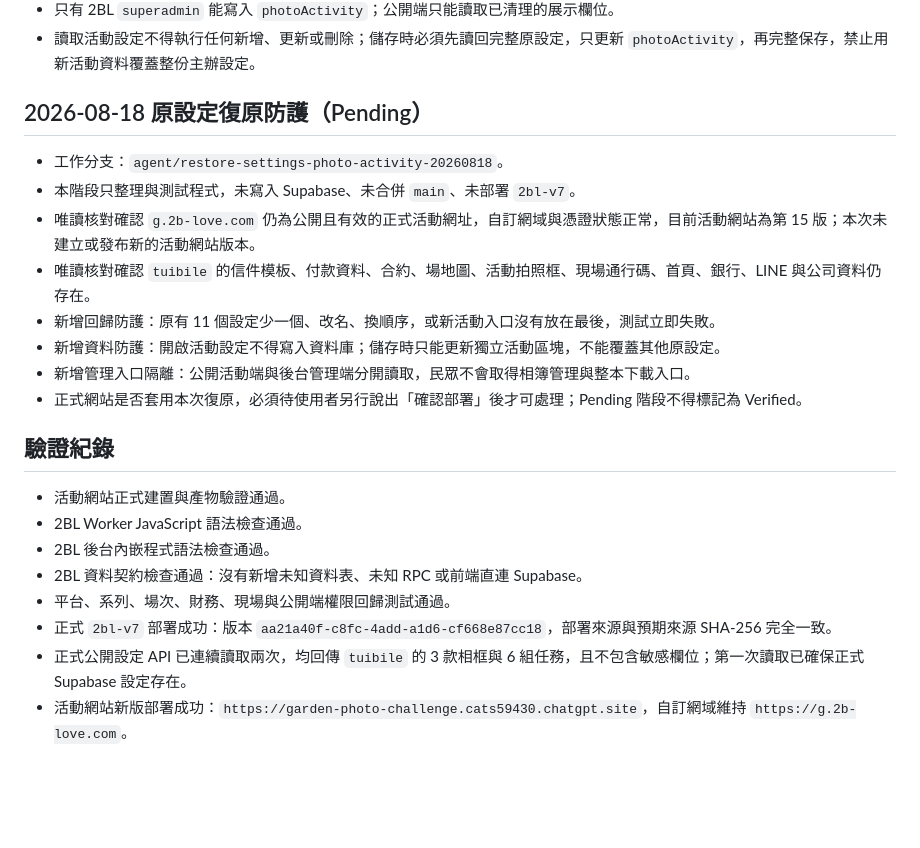
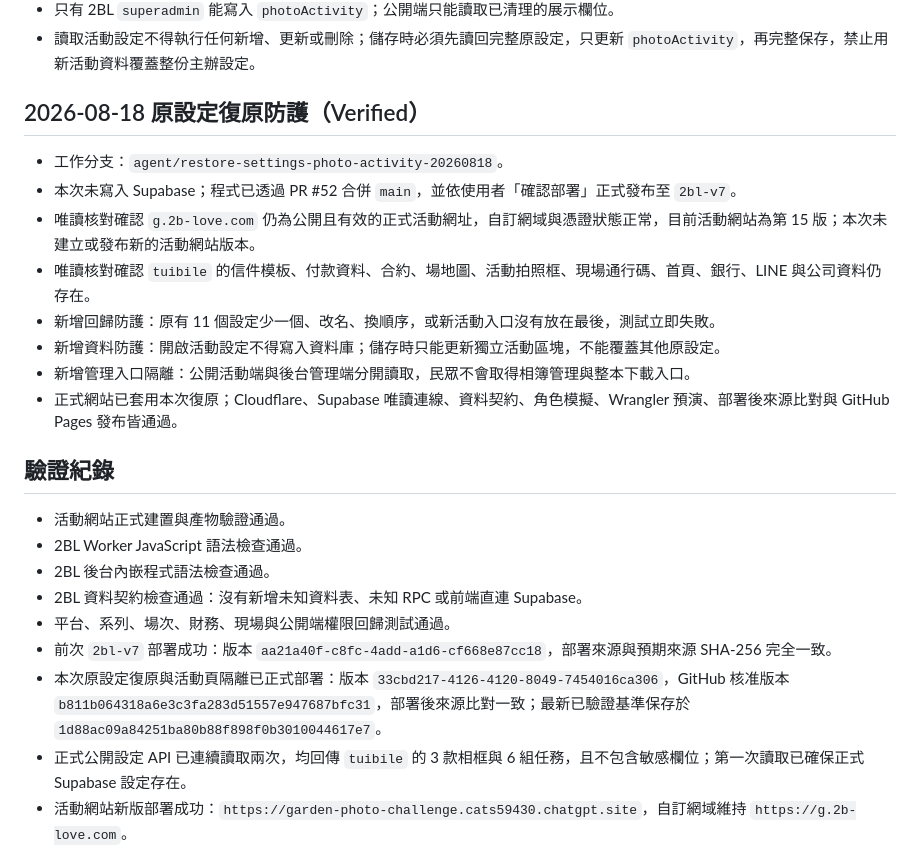
Before and after one commit to ndiangrace-create/2bL, a Markdown page: PHOTO_ACTIVITY_INTEGRATION.md, the part around the change. Rendered like a GitHub page; blank space fills up the shorter version.

Commit message:
完成活動頁隔離部署永久紀錄

```diff
--- a/PHOTO_ACTIVITY_INTEGRATION.md
+++ b/PHOTO_ACTIVITY_INTEGRATION.md
@@ -40,16 +40,16 @@
 - 只有 2BL `superadmin` 能寫入 `photoActivity`；公開端只能讀取已清理的展示欄位。
 - 讀取活動設定不得執行任何新增、更新或刪除；儲存時必須先讀回完整原設定，只更新 `photoActivity`，再完整保存，禁止用新活動資料覆蓋整份主辦設定。
 
-## 2026-08-18 原設定復原防護（Pending）
+## 2026-08-18 原設定復原防護（Verified）
 
 - 工作分支：`agent/restore-settings-photo-activity-20260818`。
-- 本階段只整理與測試程式，未寫入 Supabase、未合併 `main`、未部署 `2bl-v7`。
+- 本次未寫入 Supabase；程式已透過 PR #52 合併 `main`，並依使用者「確認部署」正式發布至 `2bl-v7`。
 - 唯讀核對確認 `g.2b-love.com` 仍為公開且有效的正式活動網址，自訂網域與憑證狀態正常，目前活動網站為第 15 版；本次未建立或發布新的活動網站版本。
 - 唯讀核對確認 `tuibile` 的信件模板、付款資料、合約、場地圖、活動拍照框、現場通行碼、首頁、銀行、LINE 與公司資料仍存在。
 - 新增回歸防護：原有 11 個設定少一個、改名、換順序，或新活動入口沒有放在最後，測試立即失敗。
 - 新增資料防護：開啟活動設定不得寫入資料庫；儲存時只能更新獨立活動區塊，不能覆蓋其他原設定。
 - 新增管理入口隔離：公開活動端與後台管理端分開讀取，民眾不會取得相簿管理與整本下載入口。
-- 正式網站是否套用本次復原，必須待使用者另行說出「確認部署」後才可處理；Pending 階段不得標記為 Verified。
+- 正式網站已套用本次復原；Cloudflare、Supabase 唯讀連線、資料契約、角色模擬、Wrangler 預演、部署後來源比對與 GitHub Pages 發布皆通過。
 
 ## 驗證紀錄
 
@@ -58,7 +58,8 @@
 - 2BL 後台內嵌程式語法檢查通過。
 - 2BL 資料契約檢查通過：沒有新增未知資料表、未知 RPC 或前端直連 Supabase。
 - 平台、系列、場次、財務、現場與公開端權限回歸測試通過。
-- 正式 `2bl-v7` 部署成功：版本 `aa21a40f-c8fc-4add-a1d6-cf668e87cc18`，部署來源與預期來源 SHA-256 完全一致。
+- 前次 `2bl-v7` 部署成功：版本 `aa21a40f-c8fc-4add-a1d6-cf668e87cc18`，部署來源與預期來源 SHA-256 完全一致。
+- 本次原設定復原與活動頁隔離已正式部署：版本 `33cbd217-4126-4120-8049-7454016ca306`，GitHub 核准版本 `b811b064318a6e3c3fa283d51557e947687bfc31`，部署後來源比對一致；最新已驗證基準保存於 `1d88ac09a84251ba80b88f898f0b3010044617e7`。
 - 正式公開設定 API 已連續讀取兩次，均回傳 `tuibile` 的 3 款相框與 6 組任務，且不包含敏感欄位；第一次讀取已確保正式 Supabase 設定存在。
 - 活動網站新版部署成功：`https://garden-photo-challenge.cats59430.chatgpt.site`，自訂網域維持 `https://g.2b-love.com`。
 - `tobeloved-api` 未觸碰；`2bl-v7` 路由維持 `2b-love.com/s/*`。
```
